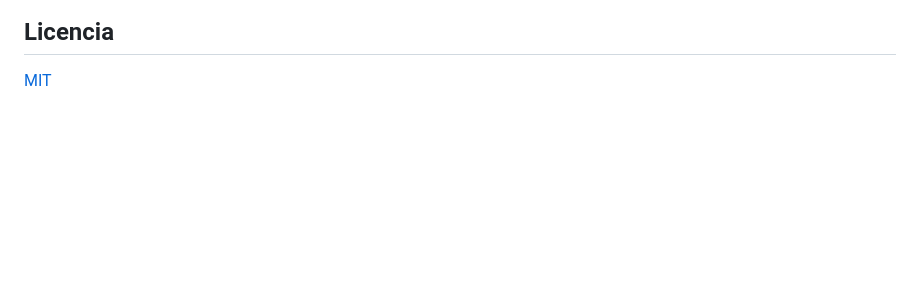
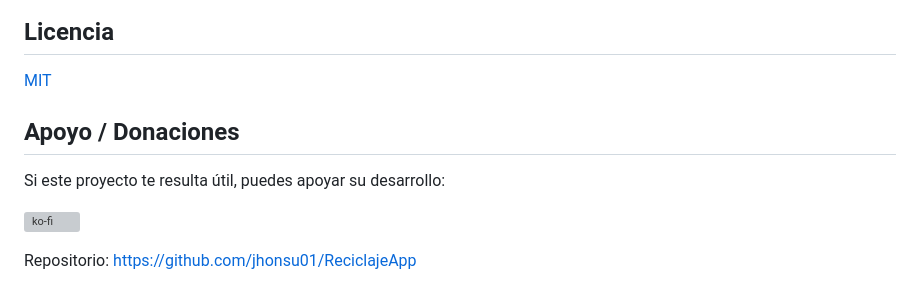
Before and after one commit to jhonsu01/ReciclajeApp, a Markdown page: README.md, the part around the change. GitHub-like rendering; blank space fills up the shorter version; grey boxes are pictures that could not be loaded.

Commit message:
docs: botón de Ko-fi y enlace al repositorio en el README
Co-Authored-By: Claude Fable 5 <noreply@anthropic.com>

```diff
--- a/README.md
+++ b/README.md
@@ -136,3 +136,11 @@ indicando el tag. El historial de cambios está en [CHANGELOG.md](CHANGELOG.md).
 ## Licencia
 
 [MIT](LICENSE)
+
+## Apoyo / Donaciones
+
+Si este proyecto te resulta útil, puedes apoyar su desarrollo:
+
+[![ko-fi](https://ko-fi.com/img/githubbutton_sm.svg)](https://ko-fi.com/V7V81LV7GX)
+
+Repositorio: <https://github.com/jhonsu01/ReciclajeApp>
```
